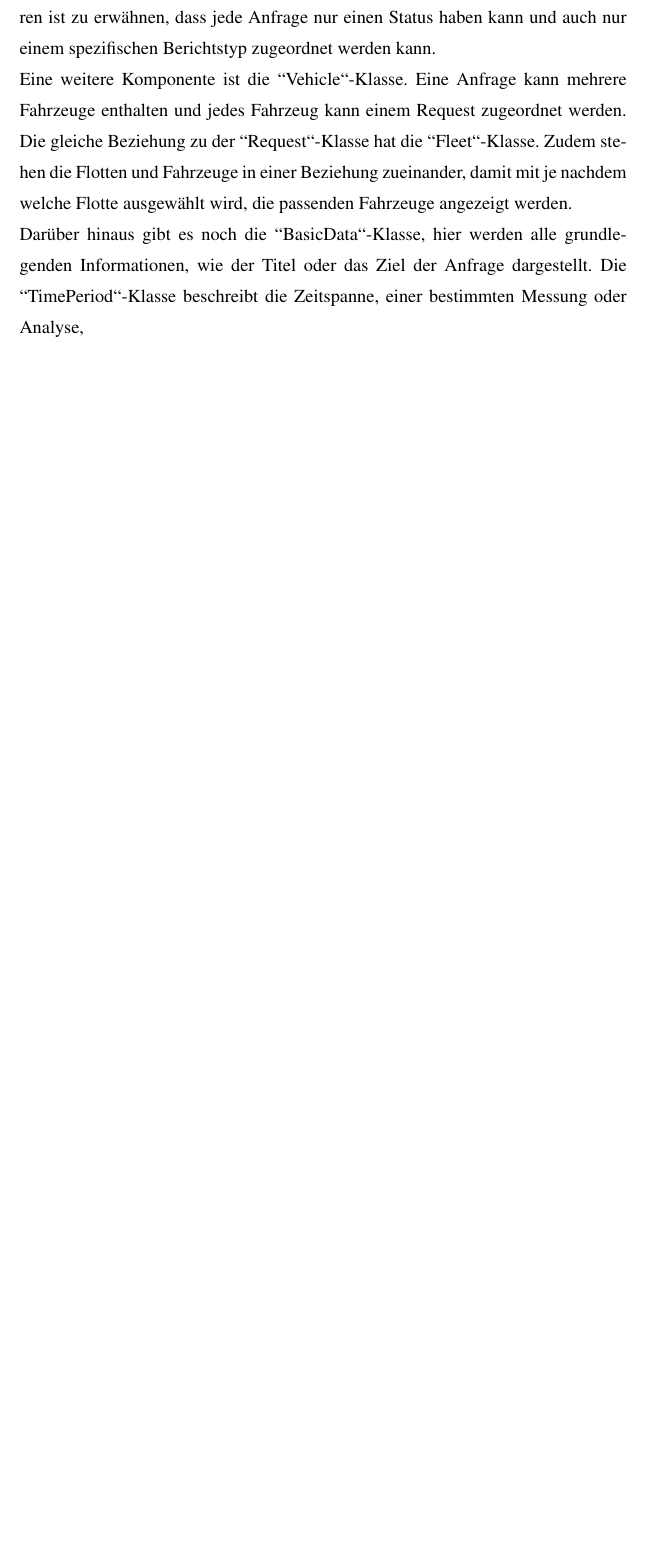
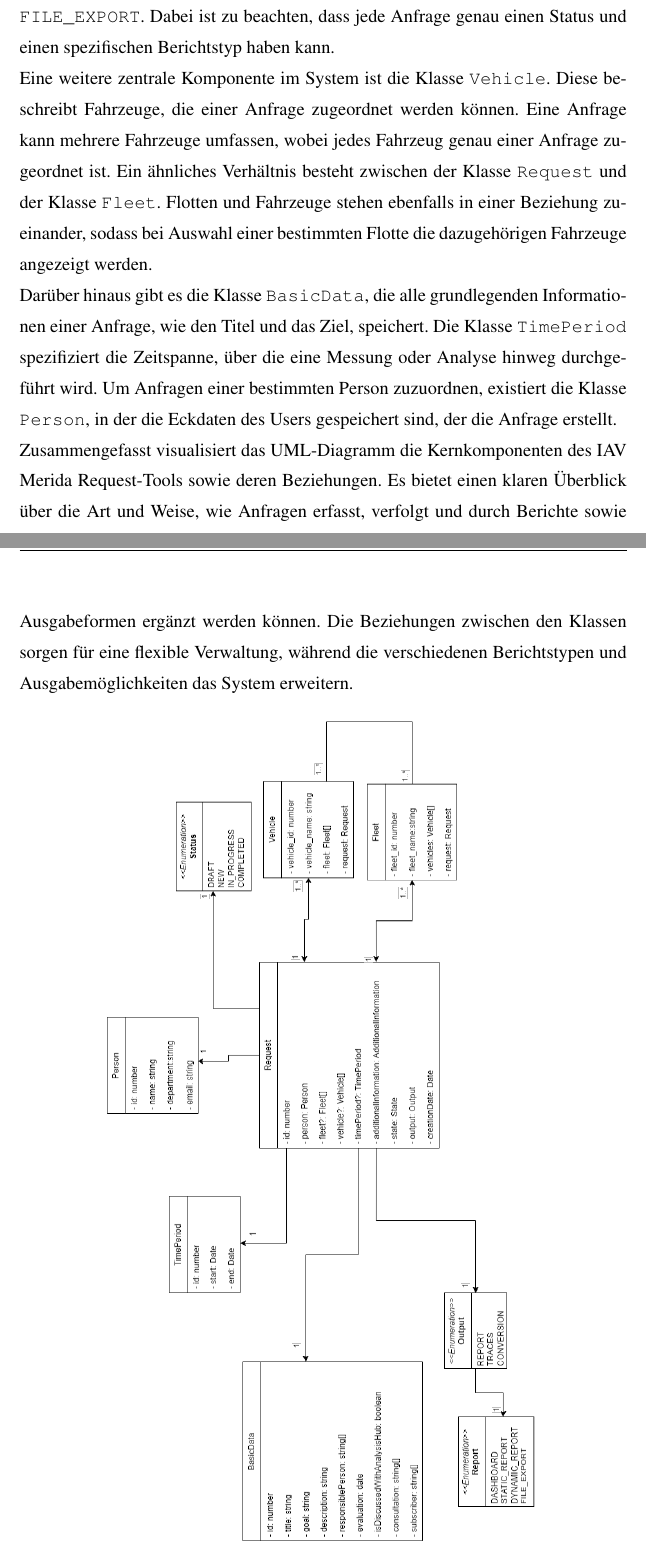
Before and after one commit to mithrbt/Praxisbericht, a LaTeX thesis (thesis.tex, which reads chapter/5-chapter.tex): part of page 24 of 28 before the commit and two parts of pages 24 and 25 of 29 after it, the two joined at a grey line, cut so that both start at the same text, the shorter picture padded with empty space. Compiled offline with pdfLaTeX.

Commit message:
finish UML-Diagramm

```diff
--- a/chapter/5-chapter.tex
+++ b/chapter/5-chapter.tex
@@ -47,7 +47,15 @@ Das UML-Diagramm zeigt die zentrale Struktur des IAV Merida Request-Tools, indem
 \newline
-Zum einen gibt es die Enumerations \grqq State\grqq{}, \grqq Output\grqq{} und \grqq Report\grqq{}, mit der die \grqq Request\grqq{}-Klasse verknüpft ist. Dabei beschreibt das \grqq State\grqq{}-Enumeration den aktuellen Status der Anfrage. Somit wird der Fortschritt der jeweiligen Anfrage nachvollziehbar gemacht. Das \grqq Output\grqq{}-Enumeration beschreibt, welches Format von dem Anfragesteller erwünscht ist. Die Ausgabe ist als \grqq REPORT\grqq{}, \grqq TRACES\grqq{} oder \grqq CONVERSION\grqq{} möglich. Zusätzlich gibt es noch ein \grqq Report\grqq{}-Enumeration, da dieser Bericht in weitere Ausgabemöglichkeiten unterteilt werden kann. Desweiteren ist zu erwähnen, dass jede Anfrage nur einen Status haben kann und auch nur einem spezifischen Berichtstyp zugeordnet werden kann.
+Die Klasse \texttt{Request} ist zudem mit mehreren Enumerationen verknüpft: \texttt{State}, \texttt{Output} und \texttt{Report}. Die Enumeration \texttt{State} beschreibt den aktuellen Status der Anfrage und ermöglicht es, den Fortschritt der Anfrage nachzuvollziehen. So können Anfragen beispielsweise als \texttt{NEW}, \texttt{IN\_PROGRESS} oder \texttt{COMPLETED} markiert werden. Das Enumeration \texttt{Output} beschreibt das gewünschte Ausgabeformat der Anfrage, welches in Form von \texttt{REPORT}, \texttt{TRACES} oder \texttt{CONVERSION} erfolgen kann. Zusätzlich unterteilt die Enumeration \texttt{Report} den Bericht in verschiedene Typen, beispielsweise \texttt{STATIC\_REPORT}, \texttt{DYNAMIC\_REPORT} oder \texttt{FILE\_EXPORT}. Dabei ist zu beachten, dass jede Anfrage genau einen Status und einen spezifischen Berichtstyp haben kann.
 \newline
-Eine weitere Komponente ist die \grqq Vehicle\grqq{}-Klasse. Eine Anfrage kann mehrere Fahrzeuge enthalten und jedes Fahrzeug kann einem Request zugeordnet werden. Die gleiche Beziehung zu der \grqq Request\grqq{}-Klasse hat die \grqq Fleet\grqq{}-Klasse. Zudem stehen die Flotten und Fahrzeuge in einer Beziehung zueinander, damit mit je nachdem welche Flotte ausgewählt wird, die passenden Fahrzeuge angezeigt werden.
+Eine weitere zentrale Komponente im System ist die Klasse \texttt{Vehicle}. Diese beschreibt Fahrzeuge, die einer Anfrage zugeordnet werden können. Eine Anfrage kann mehrere Fahrzeuge umfassen, wobei jedes Fahrzeug genau einer Anfrage zugeordnet ist. Ein ähnliches Verhältnis besteht zwischen der Klasse \texttt{Request} und der Klasse \texttt{Fleet}. Flotten und Fahrzeuge stehen ebenfalls in einer Beziehung zueinander, sodass bei Auswahl einer bestimmten Flotte die dazugehörigen Fahrzeuge angezeigt werden.
 \newline
-Darüber hinaus gibt es noch die \grqq BasicData\grqq{}-Klasse, hier werden alle grundlegenden Informationen, wie der Titel oder das Ziel der Anfrage dargestellt. Die \grqq TimePeriod\grqq{}-Klasse beschreibt die Zeitspanne, einer bestimmten Messung oder Analyse,
+Darüber hinaus gibt es die Klasse \texttt{BasicData}, die alle grundlegenden Informationen einer Anfrage, wie den Titel und das Ziel, speichert. Die Klasse \texttt{TimePeriod} spezifiziert die Zeitspanne, über die eine Messung oder Analyse hinweg durchgeführt wird. Um Anfragen einer bestimmten Person zuzuordnen, existiert die Klasse \texttt{Person}, in der die Eckdaten des Users gespeichert sind, der die Anfrage erstellt.
+\newline
+Zusammengefasst visualisiert das UML-Diagramm die Kernkomponenten des IAV Merida Request-Tools sowie deren Beziehungen. Es bietet einen klaren Überblick über die Art und Weise, wie Anfragen erfasst, verfolgt und durch Berichte sowie Ausgabeformen ergänzt werden können. Die Beziehungen zwischen den Klassen sorgen für eine flexible Verwaltung, während die verschiedenen Berichtstypen und Ausgabemöglichkeiten das System erweitern.
+\begin{figure}[H]
+    \centering
+    \includegraphics[angle=90, scale=.45]{media/UML_Diagramm}
+    \caption{UML-Diagramm}
+    \label{fig:UML_Diagramm}
+\end{figure}
 \label{chap:kapitel5}
```
Also changed, not shown: media/UML_Diagramm.png (added), chapter/5-chapter.tex (8 more changed lines), 1 other file.
